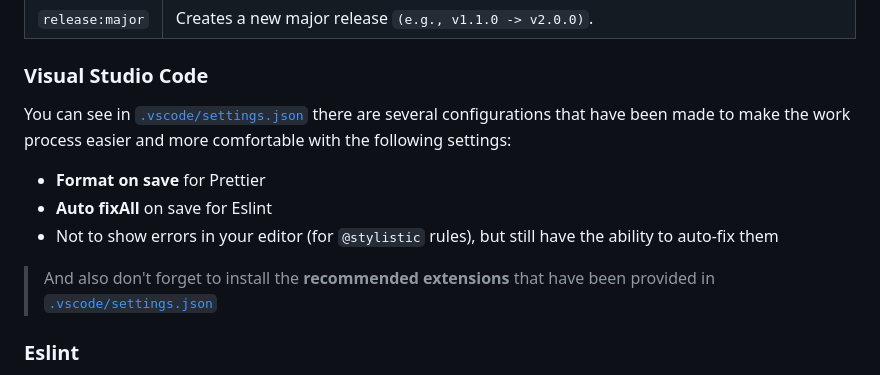
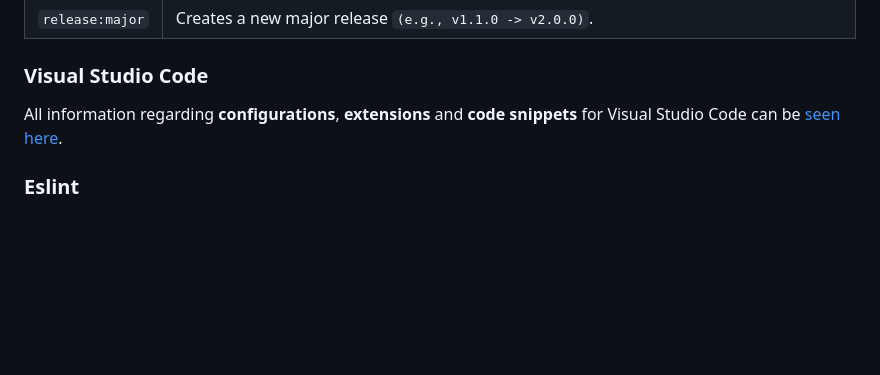
Before and after one commit to devsantara/kit, a Markdown page: README.md, the part around the change. Drawn GitHub-style; blank space fills up the shorter version.

Commit message:
docs(readme): move all vscode related readme to .vscode/readme.md

```diff
--- a/README.md
+++ b/README.md
@@ -95,13 +95,7 @@ Now you can start developing your ideas, with several scripts available:
 
 ### Visual Studio Code
 
-You can see in [`.vscode/settings.json`](./.vscode/settings.json) there are several configurations that have been made to make the work process easier and more comfortable with the following settings:
-
-- **Format on save** for Prettier
-- **Auto fixAll** on save for Eslint
-- Not to show errors in your editor (for `@stylistic` rules), but still have the ability to auto-fix them
-
-> And also don't forget to install the **recommended extensions** that have been provided in [`.vscode/settings.json`](./.vscode/extensions.json)
+All information regarding **configurations**, **extensions** and **code snippets** for Visual Studio Code can be [seen here](./.vscode/README.md).
 
 ### Eslint
 
```
